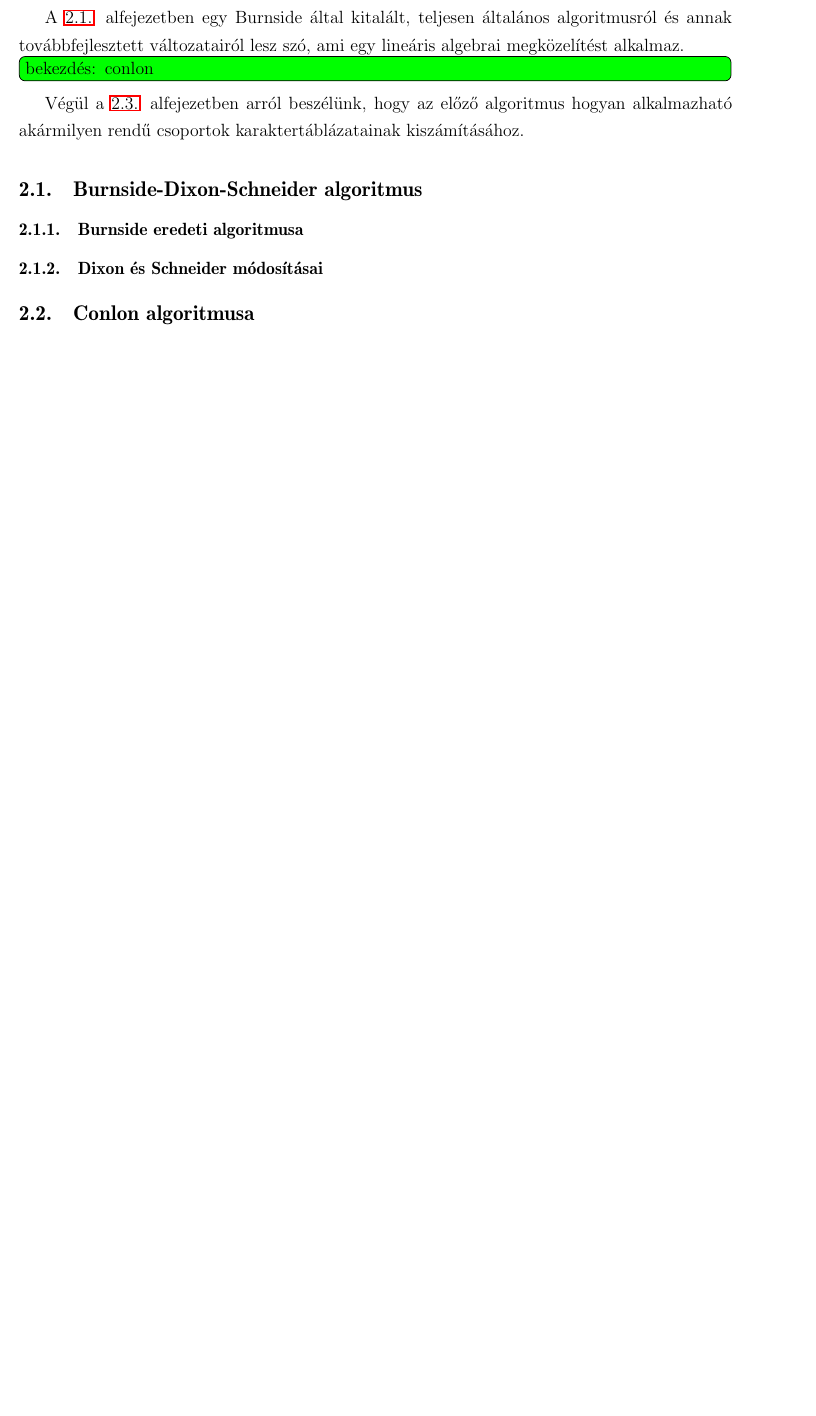
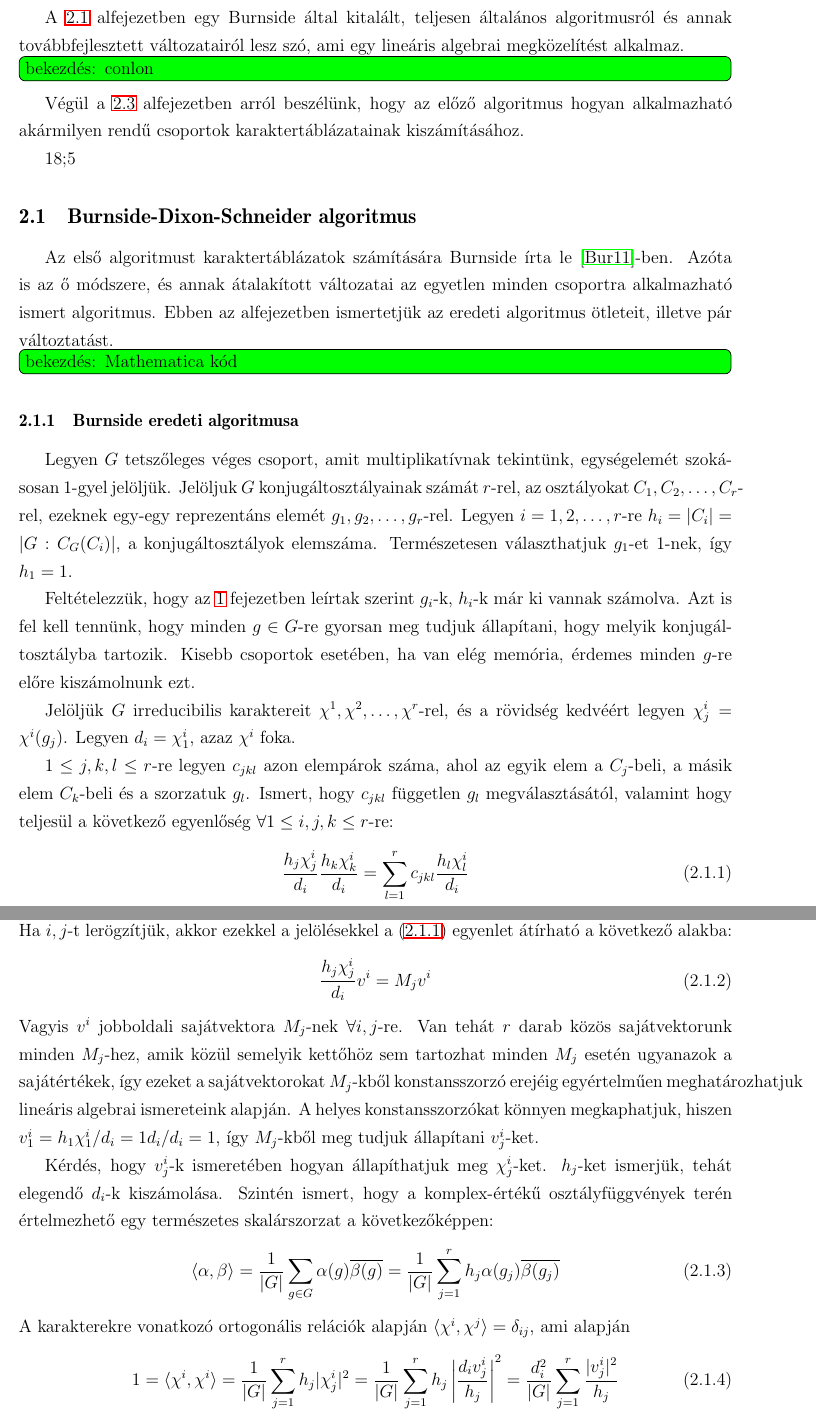
Before and after one commit to ngg/groupext, a LaTeX thesis (thesis/szakdoli.tex, which reads thesis/karakter/burnside/burnside.tex): part of page 6 of 8 before the commit and two parts of pages 6 and 7 of 10 after it, the two joined at a grey line, cut so that both start at the same text, the shorter picture padded with empty space. Compiled offline with LaTeX, dvips and Ghostscript.

Commit message:
thesis: initial version of bds algorithm
git-svn-id: http://groupext.googlecode.com/svn/trunk@25 fda7ef6f-4cb4-7828-2ba4-fdeeaeeecda9

```diff
--- a/thesis/karakter/burnside/burnside.tex
+++ b/thesis/karakter/burnside/burnside.tex
@@ -1,4 +1,52 @@
-\subsection{Burnside-Dixon-Schneider algoritmus}
+18;5~\subsection{Burnside-Dixon-Schneider algoritmus}
 \label{subsec:bds}
+Az első algoritmust karaktertáblázatok számítására Burnside írta le \cite{Bur11}-ben. Azóta is az ő módszere, és annak átalakított változatai
+az egyetlen minden csoportra alkalmazható ismert algoritmus.
+Ebben az alfejezetben ismertetjük az eredeti algoritmus ötleteit, illetve pár változtatást.
+\todo{bekezdés: Mathematica kód}
+
 \subsubsection{Burnside eredeti algoritmusa}
-\subsubsection{Dixon és Schneider módosításai}
+\label{subsubsec:bdseredeti}
+Legyen $G$ tetszőleges véges csoport, amit multiplikatívnak tekintünk, egységelemét szokásosan $1$-gyel jelöljük.
+Jelöljuk $G$ konjugáltosztályainak számát $r$-rel, az osztályokat $C_1, C_2, \dots, C_r$-rel, ezeknek egy-egy reprezentáns elemét $g_1, g_2, \dots, g_r$-rel.
+Legyen $i=1, 2, \dots, r$-re $h_i=|C_i|=|G:C_G(C_i)|$, a konjugáltosztályok elemszáma.
+Természetesen választhatjuk $g_1$-et $1$-nek, így $h_1=1$.
+
+Feltételezzük, hogy az \ref{sec:csoport} fejezetben leírtak szerint $g_i$-k, $h_i$-k már ki vannak számolva.
+Azt is fel kell tennünk, hogy minden $g\in G$-re gyorsan meg tudjuk állapítani, hogy melyik konjugáltosztályba tartozik.
+Kisebb csoportok esetében, ha van elég memória, érdemes minden $g$-re előre kiszámolnunk ezt.
+
+Jelöljük $G$ irreducibilis karaktereit $\chi^1, \chi^2, \dots, \chi^r$-rel, és a rövidség kedvéért legyen $\chi^i_j=\chi^i(g_j)$.
+Legyen $d_i=\chi^i_1$, azaz $\chi^i$ foka.
+
+$1 \le j, k, l \le r$-re legyen $c_{jkl}$ azon elempárok száma, ahol az egyik elem a $C_j$-beli, a másik elem $C_k$-beli és a szorzatuk $g_l$.
+Ismert, hogy $c_{jkl}$ független $g_l$ megválasztásától, valamint hogy teljesül a következő egyenlőség $\forall 1 \le i, j, k \le r$-re:
+\begin{align}
+\label{eq:bdscjkl1}
+\frac{h_j\chi^i_j}{d_i}\frac{h_k\chi^i_k}{d_i}=\sum_{l=1}^r c_{jkl}\frac{h_l\chi^i_l}{d_i}
+\end{align}
+Legyen $M_j$ az az $r\times r$-es mátrix, aminek $(k,l)$-edik eleme $c_{jkl}$.
+Legyen $v^i=[h_1\chi^i_1/d_i, h_2\chi^i_2/d_i, \dots, h_r\chi^i_r/d_i]^T$.
+Ha $i, j$-t lerögzítjük, akkor ezekkel a jelölésekkel a (\ref{eq:bdscjkl1}) egyenlet átírható a következő alakba:
+\begin{align}
+\label{eq:bdscjkl2}
+\frac{h_j\chi^i_j}{d_i}v^i=M_j v^i
+\end{align}
+Vagyis $v^i$ jobboldali sajátvektora $M_j$-nek $\forall i, j$-re.
+Van tehát $r$ darab közös sajátvektorunk minden $M_j$-hez, amik közül semelyik kettőhöz sem tartozhat minden $M_j$ esetén ugyanazok a sajátértékek,
+így ezeket a sajátvektorokat $M_j$-kből konstansszorzó erejéig egyértelműen meghatározhatjuk lineáris algebrai ismereteink alapján.
+A helyes konstansszorzókat könnyen megkaphatjuk, hiszen $v^i_1=h_1\chi^i_1/d_i=1 d_i/d_i=1$, így $M_j$-kből meg tudjuk állapítani $v^i_j$-ket.
+
+Kérdés, hogy $v^i_j$-k ismeretében hogyan állapíthatjuk meg $\chi^i_j$-ket.
+$h_j$-ket ismerjük, tehát elegendő $d_i$-k kiszámolása.
+Szintén ismert, hogy a komplex-értékű osztályfüggvények terén értelmezhető egy természetes skalárszorzat a következőképpen:
+\begin{align}
+\label{eq:bdsscalar}
+\langle \alpha, \beta \rangle = \frac{1}{|G|}\sum_{g\in G}\alpha(g)\overline{\beta(g)} = \frac{1}{|G|}\sum_{j=1}^r h_j \alpha(g_j) \overline{\beta(g_j)}
+\end{align}
+A karakterekre vonatkozó ortogonális relációk alapján $\langle \chi^i, \chi^j \rangle = \delta_{ij}$, ami alapján
+\begin{align}
+\label{eq:bdsdi1}
+1 = \langle \chi^i, \chi^i \rangle = \frac{1}{|G|}\sum_{j=1}^r h_j |\chi^i_j|^2 = \frac{1}{|G|}\sum_{j=1}^r h_j \left|\frac{d_i v^i_j}{h_j}\right|^2 =
+\frac{d_i^2}{|G|}\sum_{j=1}^r \frac{|v^i_j|^2}{h_j}
+\end{align}
--- a/thesis/szakdoli.tex
+++ b/thesis/szakdoli.tex
@@ -13,10 +13,12 @@
 \usepackage[ps2pdf]{hyperref}
 \linespread{1.3}
 
-\renewcommand\thesection{\arabic{section}.}
-\renewcommand\thesubsection{\arabic{section}.\arabic{subsection}.}
-\renewcommand\thesubsubsection{\arabic{section}.\arabic{subsection}.\arabic{subsubsection}.}
+\renewcommand\thesection{\arabic{section}}
+\renewcommand\thesubsection{\arabic{section}.\arabic{subsection}}
+\renewcommand\thesubsubsection{\arabic{section}.\arabic{subsection}.\arabic{subsubsection}}
 \setcounter{secnumdepth}{3}
+
+\numberwithin{equation}{subsection}
 
 \begin{document}
 
```
Also changed, not shown: thesis/Makefile, thesis/karakter/burnside/burnside.tex (25 more changed lines).
